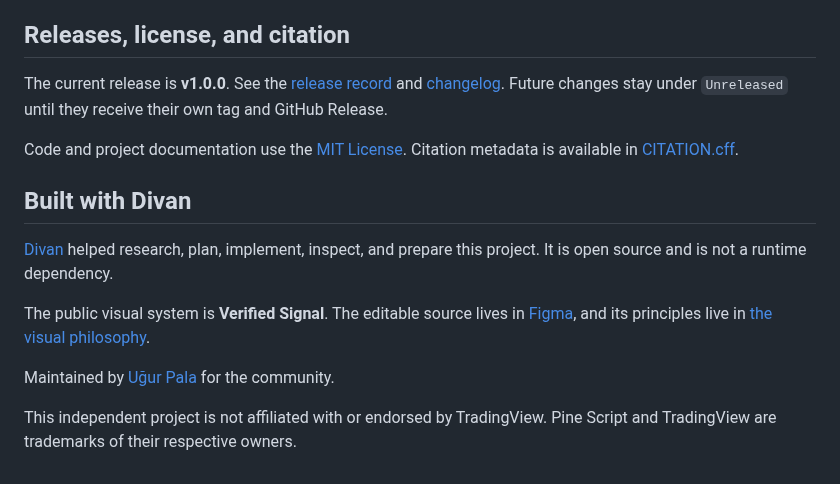
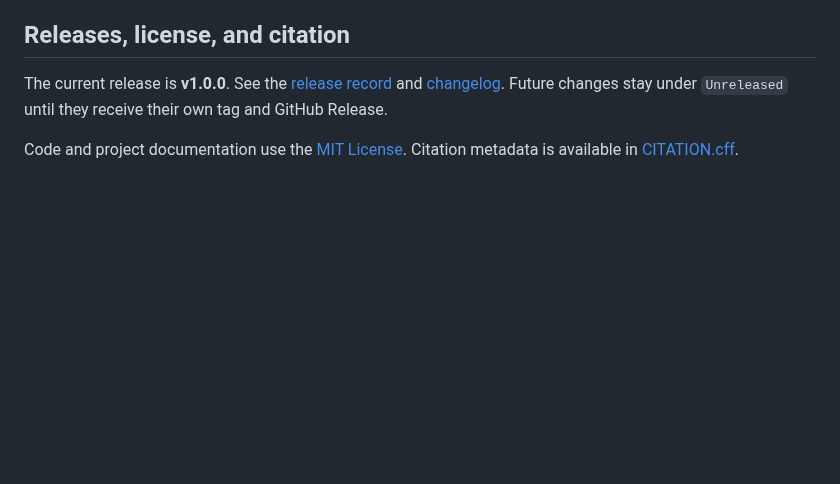
Before and after one commit to trugurpala/pinescriptv6, a Markdown page: README.md, the part around one of its changes. GitHub-like rendering; blank space fills up the shorter version.

Commit message:
docs: keep README human and product-focused

```diff
--- a/README.md
+++ b/README.md
@@ -209,13 +208,3 @@ A knowledge contribution needs a source ID, a scoped claim, an evidence level, a
 The current release is **v1.0.0**. See the [release record](https://github.com/trugurpala/pinescriptv6/releases/tag/v1.0.0) and [changelog](CHANGELOG.md). Future changes stay under `Unreleased` until they receive their own tag and GitHub Release.
 
 Code and project documentation use the [MIT License](LICENSE). Citation metadata is available in [CITATION.cff](CITATION.cff).
-
-## Built with Divan
-
-[Divan](https://github.com/trugurpala/divan) helped research, plan, implement, inspect, and prepare this project. It is open source and is not a runtime dependency.
-
-The public visual system is **Verified Signal**. The editable source lives in [Figma](https://www.figma.com/design/o0rNk4Cur1kh9JGyQymxoE), and its principles live in [the visual philosophy](docs/design/verified-signal-philosophy.md).
-
-Maintained by [Uğur Pala](https://github.com/trugurpala) for the community.
-
-This independent project is not affiliated with or endorsed by TradingView. Pine Script and TradingView are trademarks of their respective owners.
```
Also changed, not shown: other parts of README.md (+0 -1 lines).
